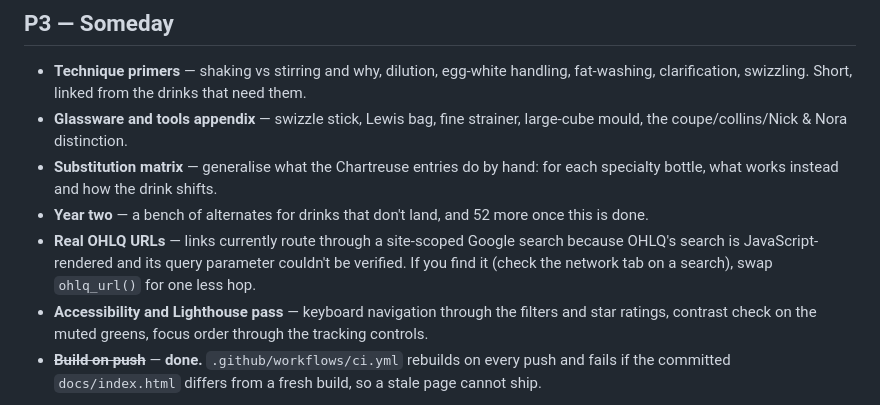
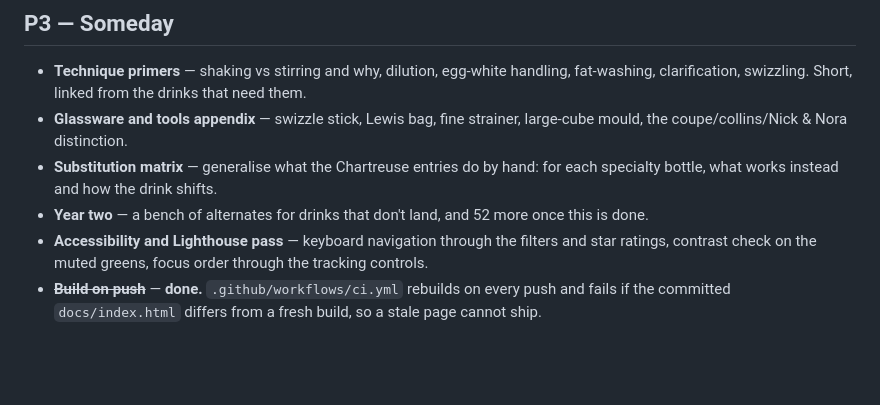
Before and after one commit to jhester599/craft-cocktail-curriculum, a Markdown page: BACKLOG.md, the part around the change. Rendered like a GitHub page; blank space fills up the shorter version.

Commit message:
Strike "Real OHLQ URLs" from the backlog
Done in f36c926: bottles link to ohlq.com directly, via an exact product
page where one is known and the category browse page otherwise. Nothing
routes through the site-scoped Google search any more.

Co-Authored-By: Claude Opus 5 <noreply@anthropic.com>
Claude-Session: https://claude.ai/code/session_01U5SuoybUkXBEy4ZRQuCd4w

```diff
--- a/BACKLOG.md
+++ b/BACKLOG.md
@@ -120,9 +120,6 @@ concatenated notes.
 - **Substitution matrix** — generalise what the Chartreuse entries do by hand: for each specialty
   bottle, what works instead and how the drink shifts.
 - **Year two** — a bench of alternates for drinks that don't land, and 52 more once this is done.
-- **Real OHLQ URLs** — links currently route through a site-scoped Google search because OHLQ's
-  search is JavaScript-rendered and its query parameter couldn't be verified. If you find it
-  (check the network tab on a search), swap `ohlq_url()` for one less hop.
 - **Accessibility and Lighthouse pass** — keyboard navigation through the filters and star
   ratings, contrast check on the muted greens, focus order through the tracking controls.
 - ~~**Build on push**~~ — **done.** `.github/workflows/ci.yml` rebuilds on every push and fails
```
